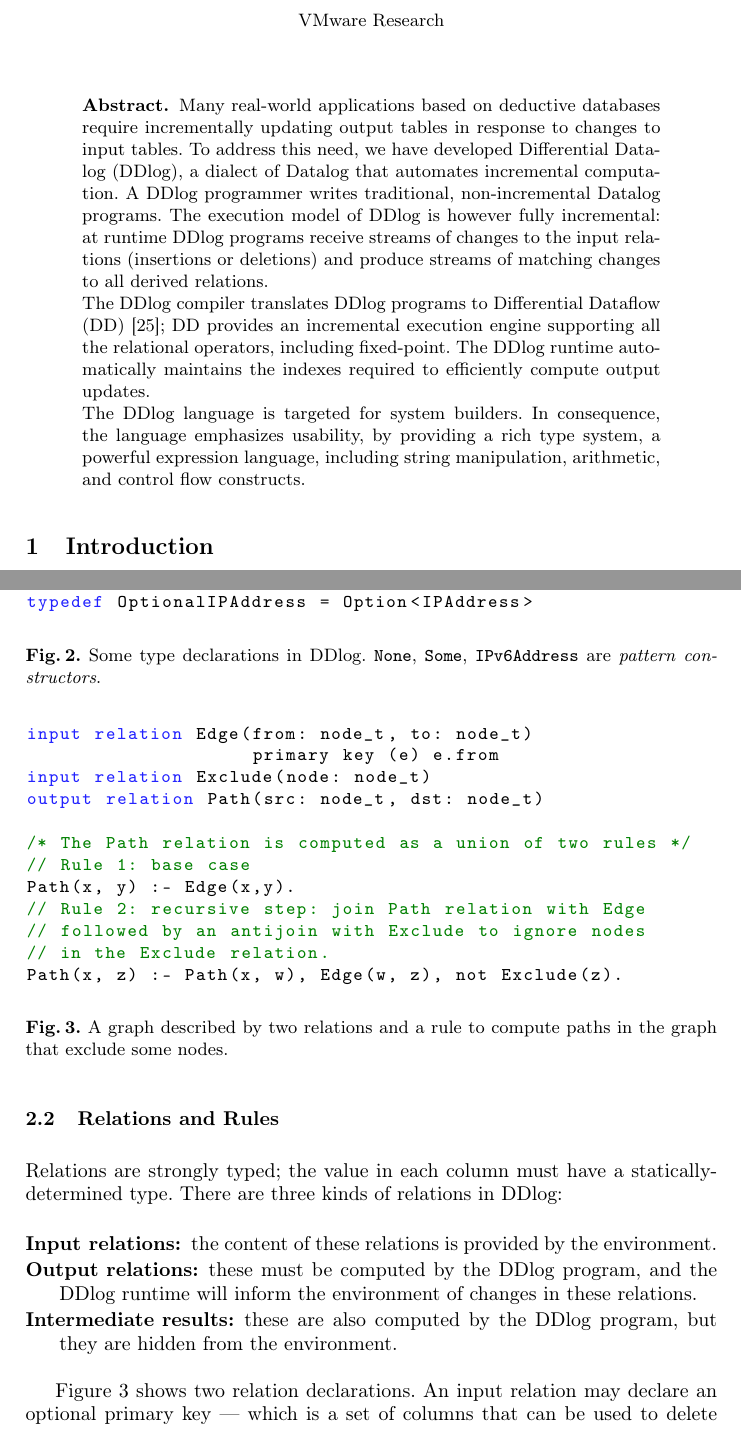
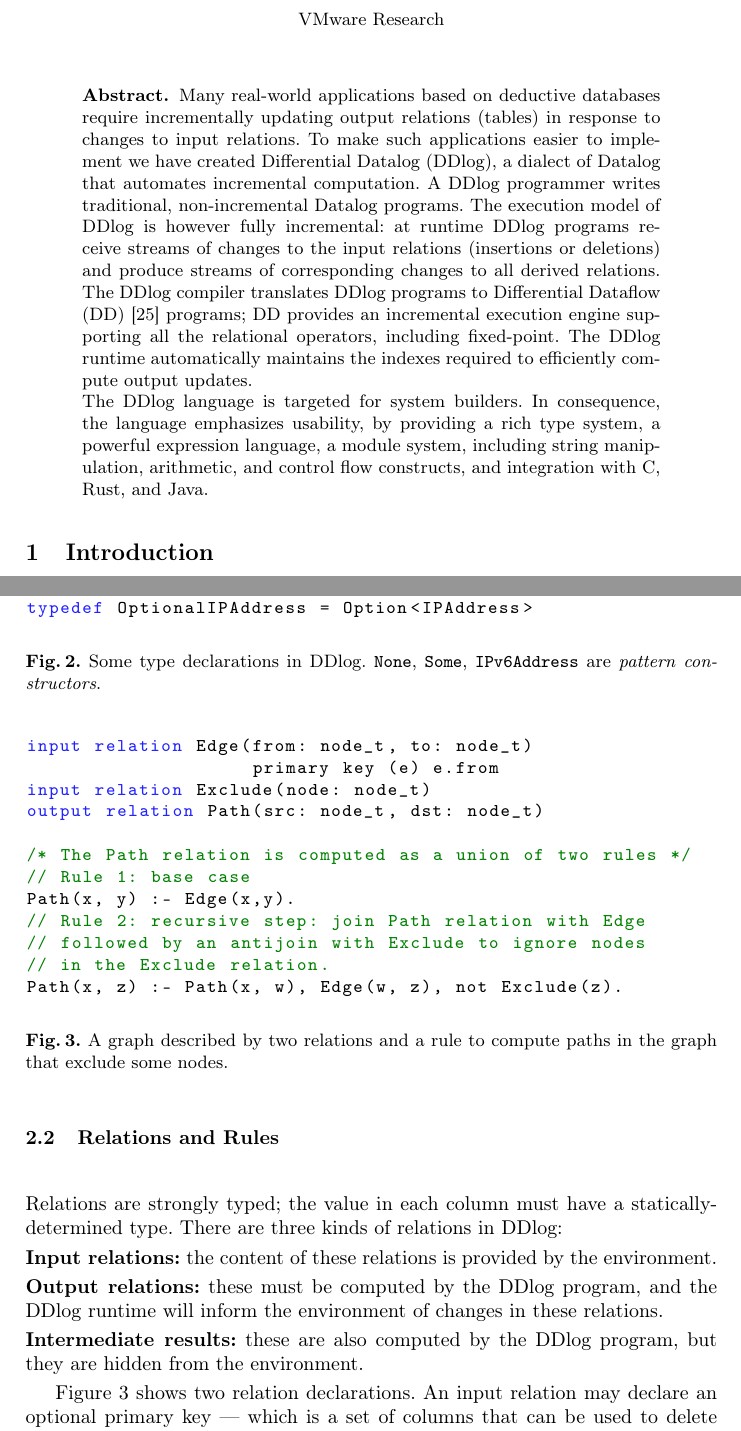
Before and after one commit to vmware/differential-datalog, a LaTeX document (doc/datalog2.0-workshop/top.tex, which reads doc/datalog2.0-workshop/ddlog.tex): two parts of pages 1 and 4 of 14, joined at a grey line, cut so that both start at the same text. Compiled offline with pdfLaTeX.

Commit message:
More revisions

```diff
--- a/doc/datalog2.0-workshop/ddlog.tex
+++ b/doc/datalog2.0-workshop/ddlog.tex
@@ -58,14 +57,16 @@ typedef OptionalIPAddress = Option<IPAddress>
 Relations are strongly typed; the value in each column must have a
 statically-determined type.  There are three kinds of relations in
 DDlog:
-\begin{description}
-\item[Input relations:] the content of these relations is provided by
-  the environment.
-\item[Output relations:] these must be computed by the DDlog program, and the
-  DDlog runtime will inform the environment of changes in these relations.
-\item[Intermediate results:] these are also computed by the DDlog
-  program, but they are hidden from the environment.
-\end{description}
+
+\noindent \textbf{Input relations:} the content of these relations is provided by
+the environment.
+
+\noindent \textbf{Output relations:} these must be computed by the DDlog
+program, and the DDlog runtime will inform the environment of changes
+in these relations.
+
+\noindent \textbf{Intermediate results:} these are also computed by
+the DDlog program, but they are hidden from the environment.
 
 Figure~\ref{fig:relations-rules} shows two relation declarations.  An
 input relation may declare an optional primary key --- which is a set
--- a/doc/datalog2.0-workshop/top.tex
+++ b/doc/datalog2.0-workshop/top.tex
@@ -47,25 +47,26 @@
 \begin{abstract}
 
 Many real-world applications based on deductive databases require
-incrementally updating output tables in response to changes to input
-tables.  To address this need, we have developed Differential Datalog
-(DDlog), a dialect of Datalog that automates incremental computation.
-A DDlog programmer writes traditional, non-incremental Datalog
-programs.  The execution model of DDlog is however fully incremental:
-at runtime DDlog programs receive streams of changes to the input
-relations (insertions or deletions) and produce streams of matching
-changes to all derived relations.
-
-The DDlog compiler translates DDlog programs to Differential Dataflow
-(DD)~\cite{differential-dataflow-paper}; DD provides an incremental
-execution engine supporting all the relational operators, including
-fixed-point.  The DDlog runtime automatically maintains the indexes
-required to efficiently compute output updates.
+incrementally updating output relations (tables) in response to
+changes to input relations.  To make such applications easier to
+implement we have created Differential Datalog (DDlog), a dialect of
+Datalog that automates incremental computation.  A DDlog programmer
+writes traditional, non-incremental Datalog programs.  The execution
+model of DDlog is however fully incremental: at runtime DDlog programs
+receive streams of changes to the input relations (insertions or
+deletions) and produce streams of corresponding changes to all derived
+relations.  The DDlog compiler translates DDlog programs to
+Differential Dataflow (DD)~\cite{differential-dataflow-paper}
+programs; DD provides an incremental execution engine supporting all
+the relational operators, including fixed-point.  The DDlog runtime
+automatically maintains the indexes required to efficiently compute
+output updates.
 
 The DDlog language is targeted for system builders.  In consequence,
 the language emphasizes usability, by providing a rich type system, a
-powerful expression language, including string manipulation,
-arithmetic, and control flow constructs.
+powerful expression language, a module system, including string
+manipulation, arithmetic, and control flow constructs, and integration
+with C, Rust, and Java.
 \end{abstract}
 
 \input{intro}
```
Also changed, not shown: doc/datalog2.0-workshop/intro.tex (+2 -1 lines), doc/datalog2.0-workshop/ddlog.tex (8 more changed lines).
